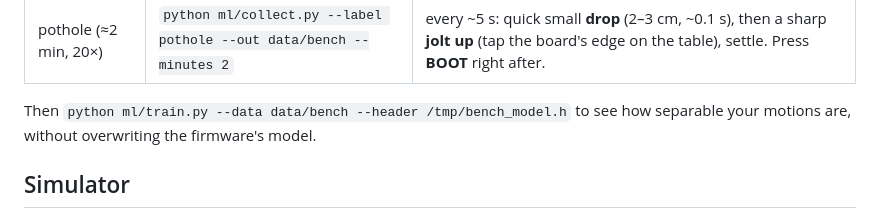
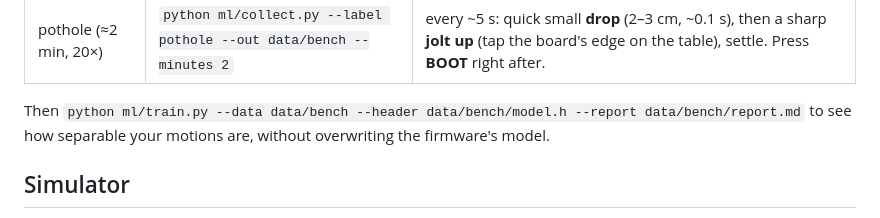
Before and after one commit to segfault610/pothole_ml, a Markdown page: docs/03-data-collection.md, the part around the change. Rendered like a GitHub page.

Commit message:
docs: keep bench training output inside data/bench
Co-Authored-By: Claude Opus 5.5 <noreply@anthropic.com>

```diff
--- a/docs/03-data-collection.md
+++ b/docs/03-data-collection.md
@@ -103,7 +103,7 @@ it at the same angle throughout.
 | speed hump (≈2 min, 20×) | `python ml/collect.py --label speed_hump --out data/bench --minutes 2` | every ~5 s: smooth **lift** 5–8 cm over ~0.4 s, come back down over ~0.4 s, small settle bounce. Press **BOOT** right after. |
 | pothole (≈2 min, 20×) | `python ml/collect.py --label pothole --out data/bench --minutes 2` | every ~5 s: quick small **drop** (2–3 cm, ~0.1 s), then a sharp **jolt up** (tap the board's edge on the table), settle. Press **BOOT** right after. |
 
-Then `python ml/train.py --data data/bench --header /tmp/bench_model.h`
+Then `python ml/train.py --data data/bench --header data/bench/model.h --report data/bench/report.md`
 to see how separable your motions are, without overwriting the firmware's model.
 
 ## Simulator
```
